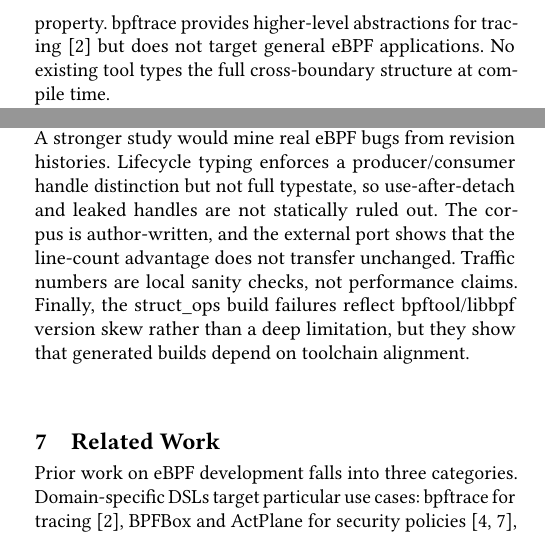
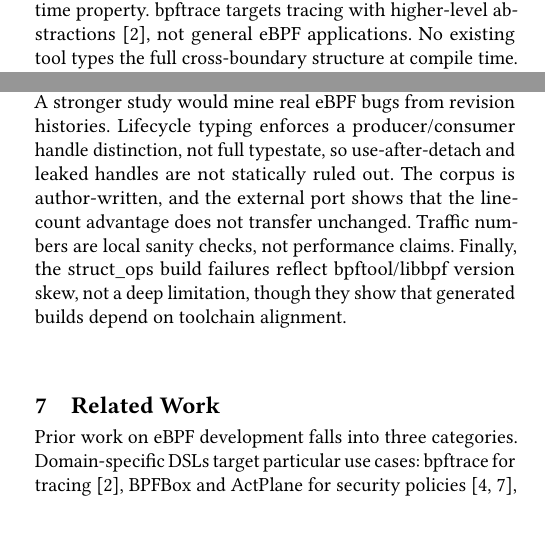
Before and after one commit to yunwei37/kernel-script-paper, a LaTeX paper (paper/kernelscript-paper.tex): two parts of the columns of pages 1 and 4 of 5, joined at a grey line, cut so that both start at the same text. Compiled offline with pdfLaTeX.

Commit message:
refine language for clarity in discussing cross-boundary relationships and coupling types

```diff
--- a/paper/kernelscript-paper.tex
+++ b/paper/kernelscript-paper.tex
@@ -87,6 +86,7 @@ and shares typed maps~\cite{aya,cilium-ebpf}, but lifecycle ordering remains a
-runtime property. bpftrace provides higher-level abstractions for tracing~\cite{bpftrace}
-but does not target general eBPF applications. No existing tool types the full
-cross-boundary structure at compile time.
+and shares typed maps~\cite{aya,cilium-ebpf}, though lifecycle ordering remains
+a runtime property. bpftrace targets tracing with higher-level
+abstractions~\cite{bpftrace}, not general eBPF applications. No existing tool
+types the full cross-boundary structure at compile time.
 
 % P4: Insight
 The key observation is that these relationships are single concepts duplicated
@@ -459,13 +459,13 @@ that source unification does not eliminate.
 
 The differential probe injects only \KSOrganicTotal{} hand-chosen mistakes.
 A stronger study would mine real eBPF bugs from revision histories.
-Lifecycle typing enforces a producer/consumer handle distinction but not
-full typestate, so use-after-detach and leaked handles are not statically
-ruled out. The corpus is author-written, and the external port shows that the line-count
-advantage does not transfer unchanged. Traffic numbers are local
-sanity checks, not performance claims. Finally, the struct\_ops build
-failures reflect bpftool/libbpf version skew rather than a deep limitation,
-but they show that generated builds depend on toolchain alignment.
+Lifecycle typing enforces a producer/consumer handle distinction, not full
+typestate, so use-after-detach and leaked handles are not statically ruled
+out. The corpus is author-written, and the external port shows that the
+line-count advantage does not transfer unchanged. Traffic numbers are local
+sanity checks, not performance claims. Finally, the struct\_ops build failures
+reflect bpftool/libbpf version skew, not a deep limitation, though they show
+that generated builds depend on toolchain alignment.
 
 \section{Related Work}
 
```
Also changed, not shown: paper/kernelscript-paper.tex (17 more changed lines).
